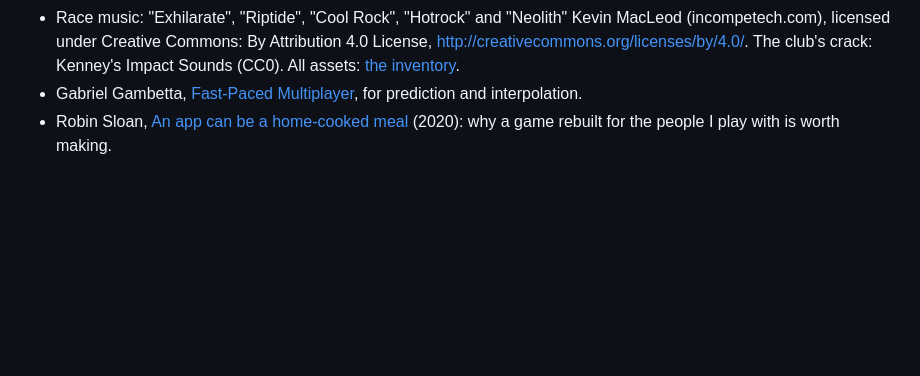
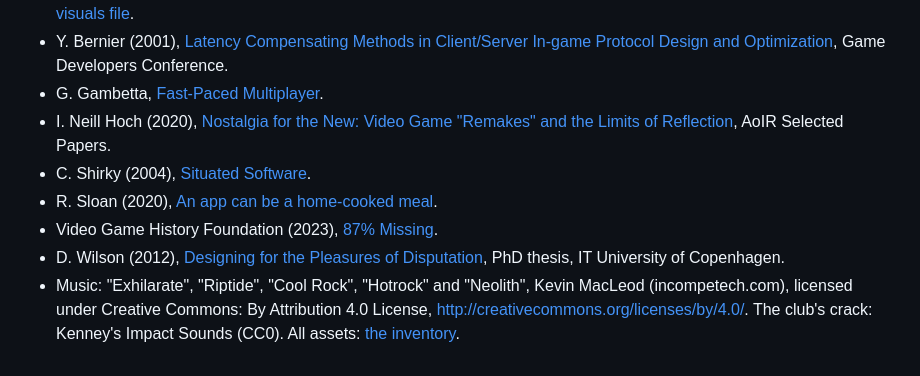
Before and after one commit to comp4020-agentic-coding-studio/comp4020-final-ruiquanqiao, a Markdown page: README.md, the part around one of its changes. GitHub-like rendering; blank space fills up the shorter version.

```diff
--- a/README.md
+++ b/README.md
@@ -62,11 +67,14 @@ did what by name.
   [the ledger](docs/ledger.md); 137 screenshots measured in
   [the visuals file](docs/road-rash-visuals.md).
-- Race music: "Exhilarate", "Riptide", "Cool Rock", "Hotrock" and "Neolith"
-  Kevin MacLeod (incompetech.com), licensed under Creative Commons: By
-  Attribution 4.0 License, http://creativecommons.org/licenses/by/4.0/. The
-  club's crack: Kenney's Impact Sounds (CC0). All assets:
+- Y. Bernier (2001), [Latency Compensating Methods in Client/Server In-game Protocol Design and Optimization](http://web.cs.wpi.edu/~claypool/courses/4513-B03/papers/games/bernier.pdf), Game Developers Conference.
+- G. Gambetta, [Fast-Paced Multiplayer](https://www.gabrielgambetta.com/client-server-game-architecture.html).
+- I. Neill Hoch (2020), [Nostalgia for the New: Video Game "Remakes" and the Limits of Reflection](https://spir.aoir.org/ojs/index.php/spir/article/view/11286), AoIR Selected Papers.
+- C. Shirky (2004), [Situated Software](https://gwern.net/doc/technology/2004-03-30-shirky-situatedsoftware.html).
+- R. Sloan (2020), [An app can be a home-cooked meal](https://www.robinsloan.com/notes/home-cooked-app/).
+- Video Game History Foundation (2023), [87% Missing](https://gamehistory.org/87percent/).
+- D. Wilson (2012), [Designing for the Pleasures of Disputation](https://worrydream.com/refs/Wilson_D_2012_-_Designing_for_the_Pleasures_of_Disputation.pdf), PhD thesis, IT University of Copenhagen.
+- Music: "Exhilarate", "Riptide", "Cool Rock", "Hotrock" and "Neolith", Kevin
+  MacLeod (incompetech.com), licensed under Creative Commons: By Attribution
+  4.0 License, http://creativecommons.org/licenses/by/4.0/. The club's crack:
+  Kenney's Impact Sounds (CC0). All assets:
   [the inventory](client/public/assets/ASSETS.md).
-- Gabriel Gambetta, [Fast-Paced Multiplayer](https://www.gabrielgambetta.com/client-server-game-architecture.html),
-  for prediction and interpolation.
-- Robin Sloan, [An app can be a home-cooked meal](https://www.robinsloan.com/notes/home-cooked-app/)
-  (2020): why a game rebuilt for the people I play with is worth making.
```
Also changed, not shown: other parts of README.md (+45 -40 lines), CLAUDE.md (+50 -2 lines).
